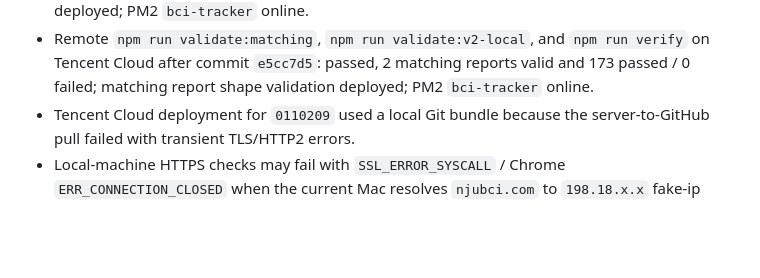
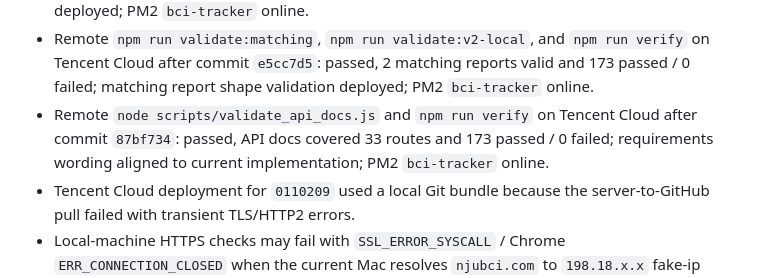
Before and after one commit to xtrailbeima/bci-tracker, a Markdown page: PROJECT_STATE.md, the part around the change. GitHub-like rendering; blank space fills up the shorter version.

Commit message:
docs: record requirements deployment

```diff
--- a/PROJECT_STATE.md
+++ b/PROJECT_STATE.md
@@ -160,6 +160,7 @@ Last known completed checks:
 - Remote `node scripts/test_allow_scripts_policy.js` and `npm run verify` on Tencent Cloud after commit `0d5ed15`: passed, install-script policy covered 2 packages and 173 passed / 0 failed; PM2 `bci-tracker` online. Remote npm is 10.8.2 and does not support `npm approve-scripts`, so use the project script there.
 - Remote `npm run validate:events -- external_events/2026-07-02.json`, `node scripts/test_matching_context.js`, and `npm run verify` on Tencent Cloud after commit `54ab1b5`: passed, 70 events valid and 173 passed / 0 failed; 2026-07-02 V2 matching artifacts deployed; PM2 `bci-tracker` online.
 - Remote `npm run validate:matching`, `npm run validate:v2-local`, and `npm run verify` on Tencent Cloud after commit `e5cc7d5`: passed, 2 matching reports valid and 173 passed / 0 failed; matching report shape validation deployed; PM2 `bci-tracker` online.
+- Remote `node scripts/validate_api_docs.js` and `npm run verify` on Tencent Cloud after commit `87bf734`: passed, API docs covered 33 routes and 173 passed / 0 failed; requirements wording aligned to current implementation; PM2 `bci-tracker` online.
 - Tencent Cloud deployment for `0110209` used a local Git bundle because the server-to-GitHub pull failed with transient TLS/HTTP2 errors.
 - Local-machine HTTPS checks may fail with `SSL_ERROR_SYSCALL` / Chrome `ERR_CONNECTION_CLOSED` when the current Mac resolves `njubci.com` to `198.18.x.x` fake-ip through a proxy/TUN path; those failed requests do not appear in Nginx logs.
 - Public DoH checked from this machine resolves `njubci.com` to `111.229.73.49`; server-side Nginx checks and remote verification are the source of truth until the browser/proxy path is bypassed or tested from a non-proxy network.
```
